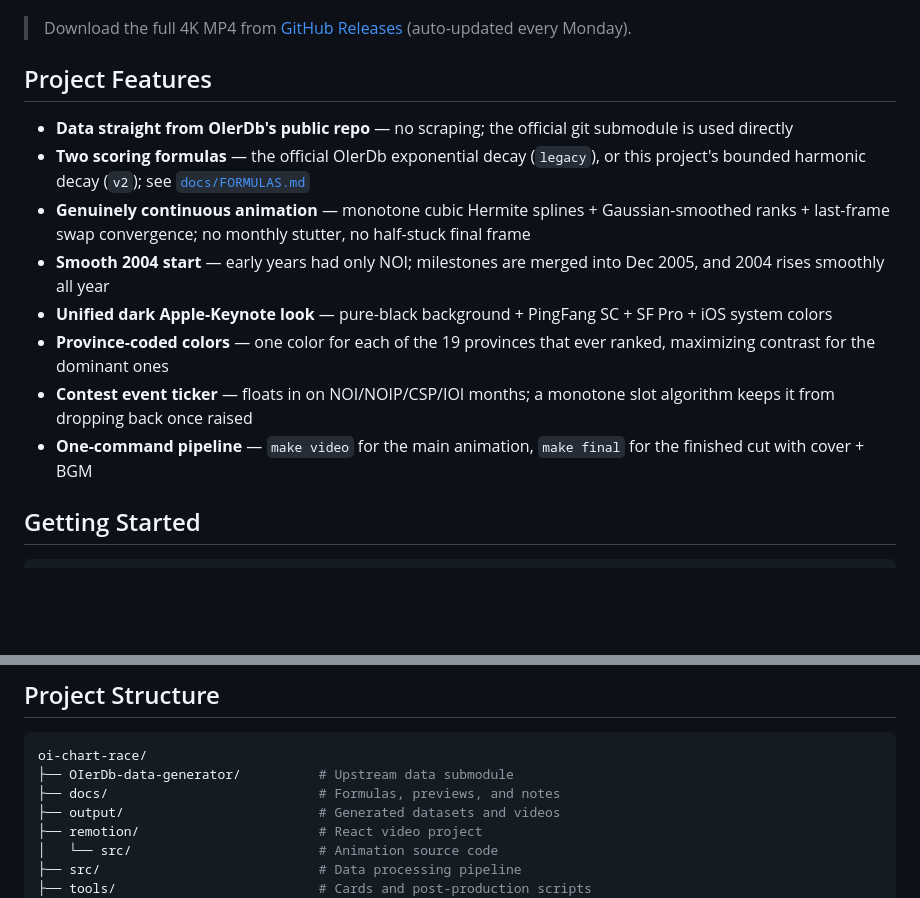
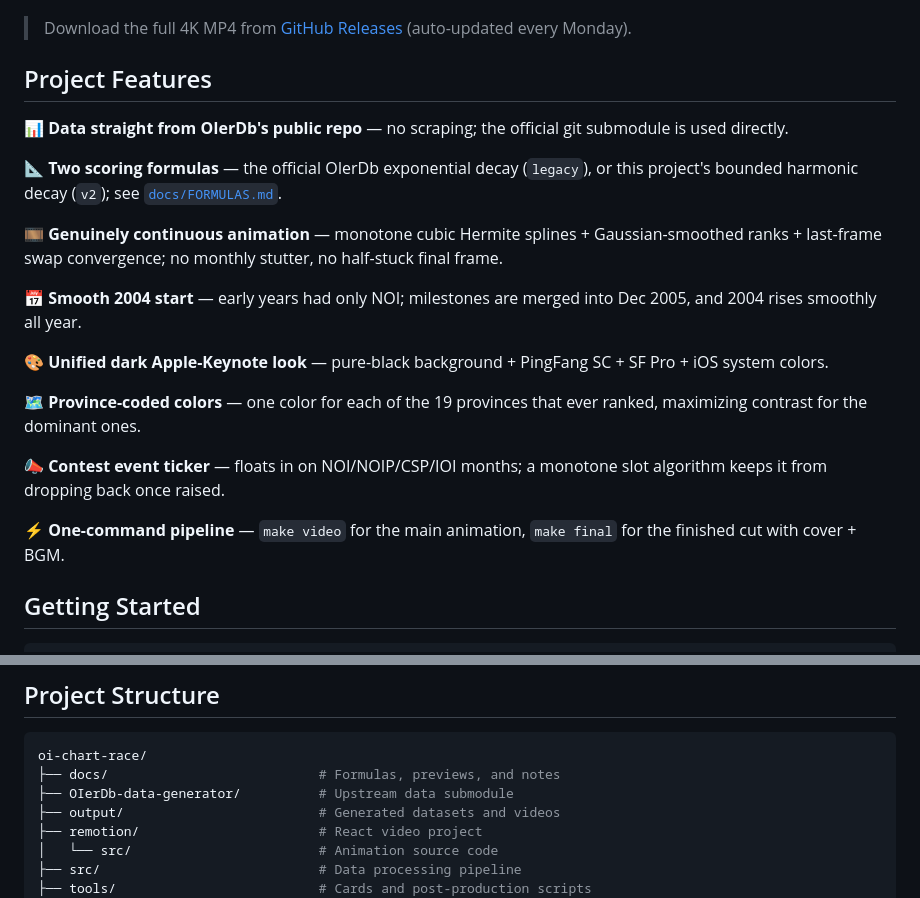
Before and after one commit to lailai0916/oi-chart-race, a Markdown page: README.md, 2 parts joined by grey strips. Rendered like a GitHub page; blank space fills up the shorter version.

````diff
--- a/README.md
+++ b/README.md
@@ -19,14 +19,21 @@
 
 ## Project Features
 
-- **Data straight from OIerDb's public repo** — no scraping; the official git submodule is used directly
-- **Two scoring formulas** — the official OIerDb exponential decay (`legacy`), or this project's bounded harmonic decay (`v2`); see [`docs/FORMULAS.md`](docs/FORMULAS.md)
-- **Genuinely continuous animation** — monotone cubic Hermite splines + Gaussian-smoothed ranks + last-frame swap convergence; no monthly stutter, no half-stuck final frame
-- **Smooth 2004 start** — early years had only NOI; milestones are merged into Dec 2005, and 2004 rises smoothly all year
-- **Unified dark Apple-Keynote look** — pure-black background + PingFang SC + SF Pro + iOS system colors
-- **Province-coded colors** — one color for each of the 19 provinces that ever ranked, maximizing contrast for the dominant ones
-- **Contest event ticker** — floats in on NOI/NOIP/CSP/IOI months; a monotone slot algorithm keeps it from dropping back once raised
-- **One-command pipeline** — `make video` for the main animation, `make final` for the finished cut with cover + BGM
+📊 **Data straight from OIerDb's public repo** — no scraping; the official git submodule is used directly.
+
+📐 **Two scoring formulas** — the official OIerDb exponential decay (`legacy`), or this project's bounded harmonic decay (`v2`); see [`docs/FORMULAS.md`](docs/FORMULAS.md).
+
+🎞️ **Genuinely continuous animation** — monotone cubic Hermite splines + Gaussian-smoothed ranks + last-frame swap convergence; no monthly stutter, no half-stuck final frame.
+
+📅 **Smooth 2004 start** — early years had only NOI; milestones are merged into Dec 2005, and 2004 rises smoothly all year.
+
+🎨 **Unified dark Apple-Keynote look** — pure-black background + PingFang SC + SF Pro + iOS system colors.
+
+🗺️ **Province-coded colors** — one color for each of the 19 provinces that ever ranked, maximizing contrast for the dominant ones.
+
+📣 **Contest event ticker** — floats in on NOI/NOIP/CSP/IOI months; a monotone slot algorithm keeps it from dropping back once raised.
+
+⚡ **One-command pipeline** — `make video` for the main animation, `make final` for the finished cut with cover + BGM.
 
 ## Getting Started
 
@@ -65,8 +72,8 @@ make clean         # remove render artifacts
 
 ```bash
 oi-chart-race/
+├── docs/                           # Formulas, previews, and notes
 ├── OIerDb-data-generator/          # Upstream data submodule
-├── docs/                           # Formulas, previews, and notes
 ├── output/                         # Generated datasets and videos
 ├── remotion/                       # React video project
 │   └── src/                        # Animation source code
````
Also changed, not shown: other parts of README.md (+1 -1 lines), README.zh-Hans.md (+17 -10 lines).
